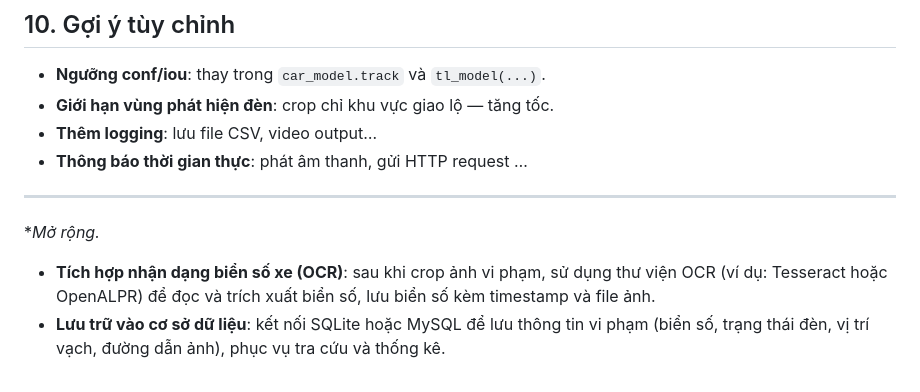
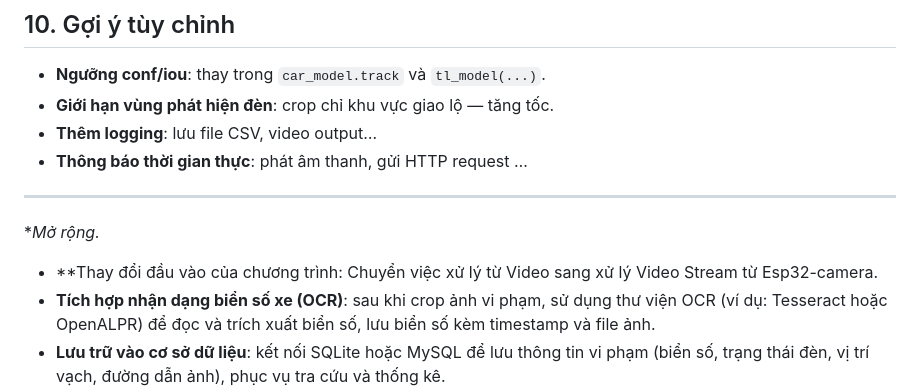
Before and after one commit to FIT-DNU/Smart-City-and-Smart-Agriculture, a Markdown page: Smart_City-Case_study/Student_guide.md, the part around the change. Drawn GitHub-style.

```diff
--- a/Smart_City-Case_study/Student_guide.md
+++ b/Smart_City-Case_study/Student_guide.md
@@ -189,6 +189,7 @@ cv2.putText(frame, f"Violations: {violation_count}", (10,60), ...)
 
 **Mở rộng.*
 
+- **Thay đổi đầu vào của chương trình: Chuyển việc xử lý từ Video sang xử lý Video Stream từ Esp32-camera.
 - **Tích hợp nhận dạng biển số xe (OCR)**: sau khi crop ảnh vi phạm, sử dụng thư viện OCR (ví dụ: Tesseract hoặc OpenALPR) để đọc và trích xuất biển số, lưu biển số kèm timestamp và file ảnh.
 - **Lưu trữ vào cơ sở dữ liệu**: kết nối SQLite hoặc MySQL để lưu thông tin vi phạm (biển số, trạng thái đèn, vị trí vạch, đường dẫn ảnh), phục vụ tra cứu và thống kê.
 - **Xây dựng giao diện giám sát Web**: dùng Flask hoặc Django để hiển thị video live, danh sách vi phạm, biểu đồ thống kê số lần vi phạm theo thời gian.
```
